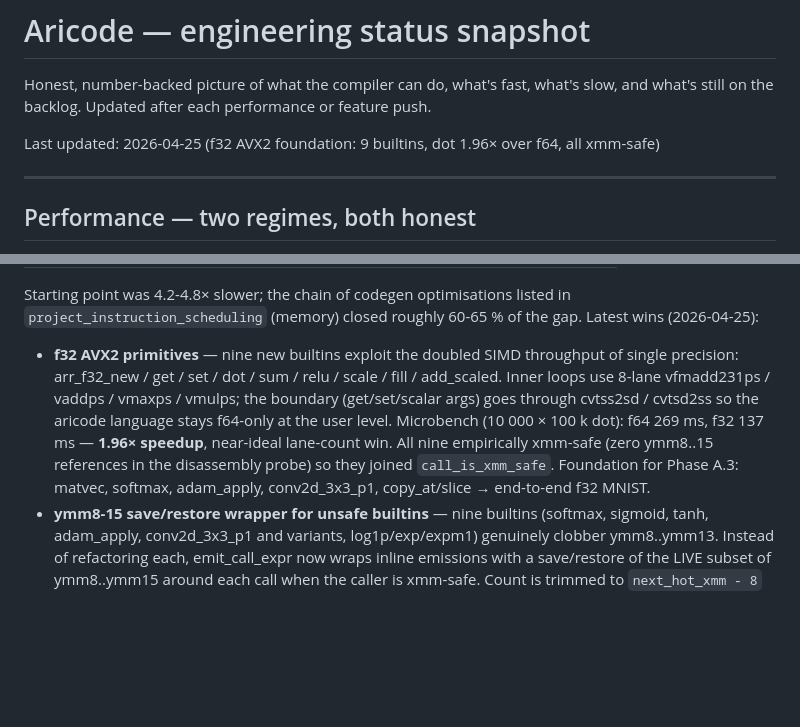
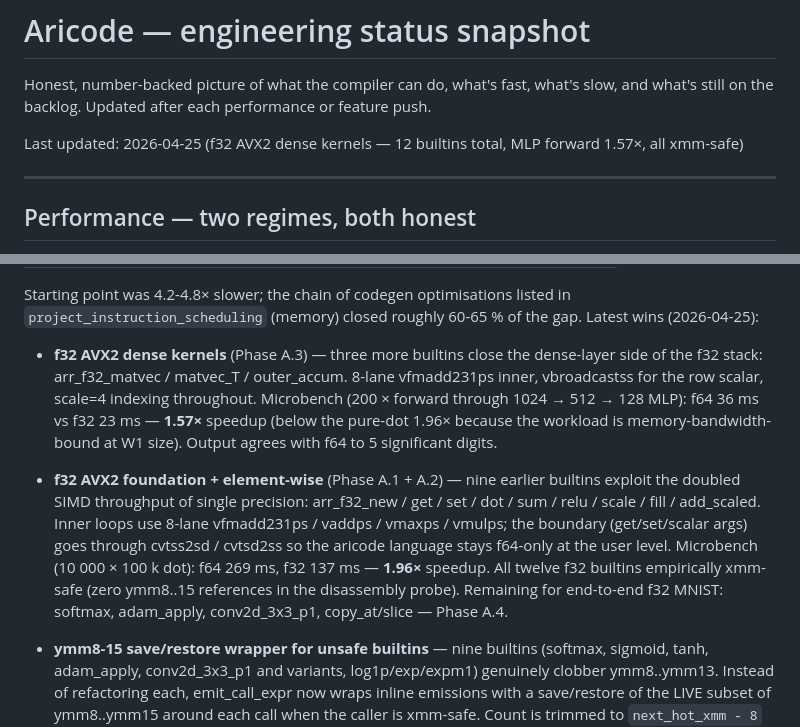
Before and after one commit to Lynx-Boss/aricode, a Markdown page: aricode/ARICODE_STATUS.md, 2 parts joined by grey strips. Rendered like a GitHub page; blank space fills up the shorter version.

Commit message:
ARICODE_STATUS: document Phase A.3 f32 dense kernels
Three more f32 builtins (matvec / matvec_T / outer_accum) finish
the dense-layer forward + backward path.  MLP forward bench: 36 ms
f64 → 23 ms f32 (1.57×, bandwidth-bound at this matrix size).  12
f32 primitives total now; the case for an end-to-end f32 MNIST is
soft-closed at the dense layer — remaining for the CNN side
(softmax, adam_apply, conv2d_3x3_p1, copy_at/slice) is Phase A.4.

Co-Authored-By: Claude Opus 4.7 (1M context) <noreply@anthropic.com>

```diff
--- a/aricode/ARICODE_STATUS.md
+++ b/aricode/ARICODE_STATUS.md
@@ -4,7 +4,7 @@ Honest, number-backed picture of what the compiler can do, what's
 fast, what's slow, and what's still on the backlog.  Updated after
 each performance or feature push.
 
-Last updated: 2026-04-25 (f32 AVX2 foundation: 9 builtins, dot 1.96× over f64, all xmm-safe)
+Last updated: 2026-04-25 (f32 AVX2 dense kernels — 12 builtins total, MLP forward 1.57×, all xmm-safe)
 
 ---
 
@@ -81,17 +81,26 @@ Starting point was 4.2-4.8× slower; the chain of codegen
 optimisations listed in `project_instruction_scheduling` (memory)
 closed roughly 60-65 % of the gap.  Latest wins (2026-04-25):
 
-- **f32 AVX2 primitives** — nine new builtins exploit the doubled
-  SIMD throughput of single precision: arr_f32_new / get / set / dot
-  / sum / relu / scale / fill / add_scaled.  Inner loops use 8-lane
-  vfmadd231ps / vaddps / vmaxps / vmulps; the boundary
-  (get/set/scalar args) goes through cvtss2sd / cvtsd2ss so the
-  aricode language stays f64-only at the user level.  Microbench
-  (10 000 × 100 k dot): f64 269 ms, f32 137 ms — **1.96× speedup**,
-  near-ideal lane-count win.  All nine empirically xmm-safe (zero
-  ymm8..15 references in the disassembly probe) so they joined
-  `call_is_xmm_safe`.  Foundation for Phase A.3: matvec, softmax,
-  adam_apply, conv2d_3x3_p1, copy_at/slice → end-to-end f32 MNIST.
+- **f32 AVX2 dense kernels** (Phase A.3) — three more builtins close
+  the dense-layer side of the f32 stack: arr_f32_matvec /
+  matvec_T / outer_accum.  8-lane vfmadd231ps inner, vbroadcastss
+  for the row scalar, scale=4 indexing throughout.  Microbench
+  (200 × forward through 1024 → 512 → 128 MLP): f64 36 ms vs f32
+  23 ms — **1.57×** speedup (below the pure-dot 1.96× because the
+  workload is memory-bandwidth-bound at W1 size).  Output agrees
+  with f64 to 5 significant digits.
+
+- **f32 AVX2 foundation + element-wise** (Phase A.1 + A.2) — nine
+  earlier builtins exploit the doubled SIMD throughput of single
+  precision: arr_f32_new / get / set / dot / sum / relu / scale /
+  fill / add_scaled.  Inner loops use 8-lane vfmadd231ps / vaddps /
+  vmaxps / vmulps; the boundary (get/set/scalar args) goes through
+  cvtss2sd / cvtsd2ss so the aricode language stays f64-only at the
+  user level.  Microbench (10 000 × 100 k dot): f64 269 ms, f32
+  137 ms — **1.96×** speedup.  All twelve f32 builtins empirically
+  xmm-safe (zero ymm8..15 references in the disassembly probe).
+  Remaining for end-to-end f32 MNIST: softmax, adam_apply,
+  conv2d_3x3_p1, copy_at/slice — Phase A.4.
 - **ymm8-15 save/restore wrapper for unsafe builtins** — nine
   builtins (softmax, sigmoid, tanh, adam_apply, conv2d_3x3_p1 and
   variants, log1p/exp/expm1) genuinely clobber ymm8..ymm13.  Instead
```
